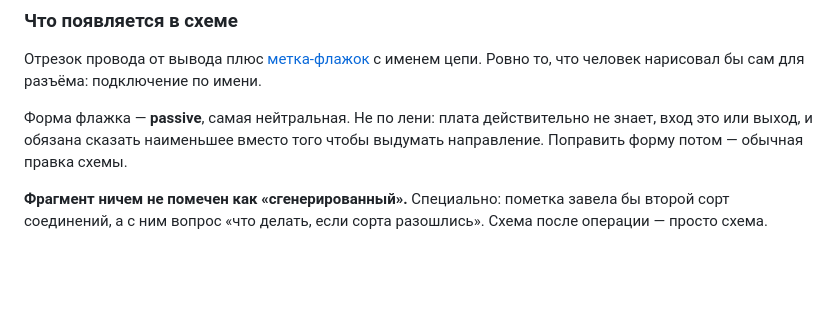
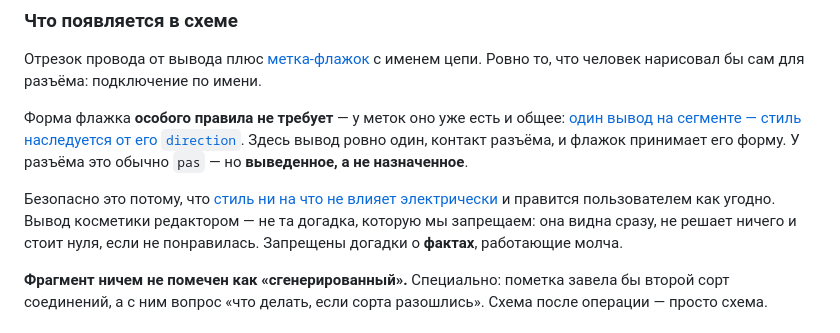
Before and after one commit to NoABS-Eagle/Babel, a Markdown page: DOC/board_side_editing_concept.md, the part around the change. Rendered like a GitHub page; blank space fills up the shorter version.

Commit message:
Концепт правки с платы: форма флажка - по общему правилу label.md, без особого случая
Написанный вчера "passive по честности" противоречил уже существующему
правилу: один вывод на сегменте -> стиль наследуется от его direction.
В случае разъёма на сегменте ровно один вывод, так что pas получается
выведенным, а не назначенным.

Co-Authored-By: Claude Opus 5 <noreply@anthropic.com>

```diff
--- a/DOC/board_side_editing_concept.md
+++ b/DOC/board_side_editing_concept.md
@@ -68,9 +68,17 @@
 Отрезок провода от вывода плюс [метка-флажок](../../swift_spec/label.md) с именем
 цепи. Ровно то, что человек нарисовал бы сам для разъёма: подключение по имени.
 
-Форма флажка — **passive**, самая нейтральная. Не по лени: плата действительно
-не знает, вход это или выход, и обязана сказать наименьшее вместо того чтобы
-выдумать направление. Поправить форму потом — обычная правка схемы.
+Форма флажка **особого правила не требует** — у меток оно уже есть и общее:
+[один вывод на сегменте — стиль наследуется от его
+`direction`](../../swift_spec/label.md). Здесь вывод ровно один, контакт
+разъёма, и флажок принимает его форму. У разъёма это обычно `pas` — но
+**выведенное, а не назначенное**.
+
+Безопасно это потому, что [стиль ни на что не влияет
+электрически](../../swift_spec/label.md) и правится пользователем как угодно.
+Вывод косметики редактором — не та догадка, которую мы запрещаем: она видна
+сразу, не решает ничего и стоит нуля, если не понравилась. Запрещены догадки о
+**фактах**, работающие молча.
 
 **Фрагмент ничем не помечен как «сгенерированный».** Специально: пометка завела
 бы второй сорт соединений, а с ним вопрос «что делать, если сорта разошлись».
```
